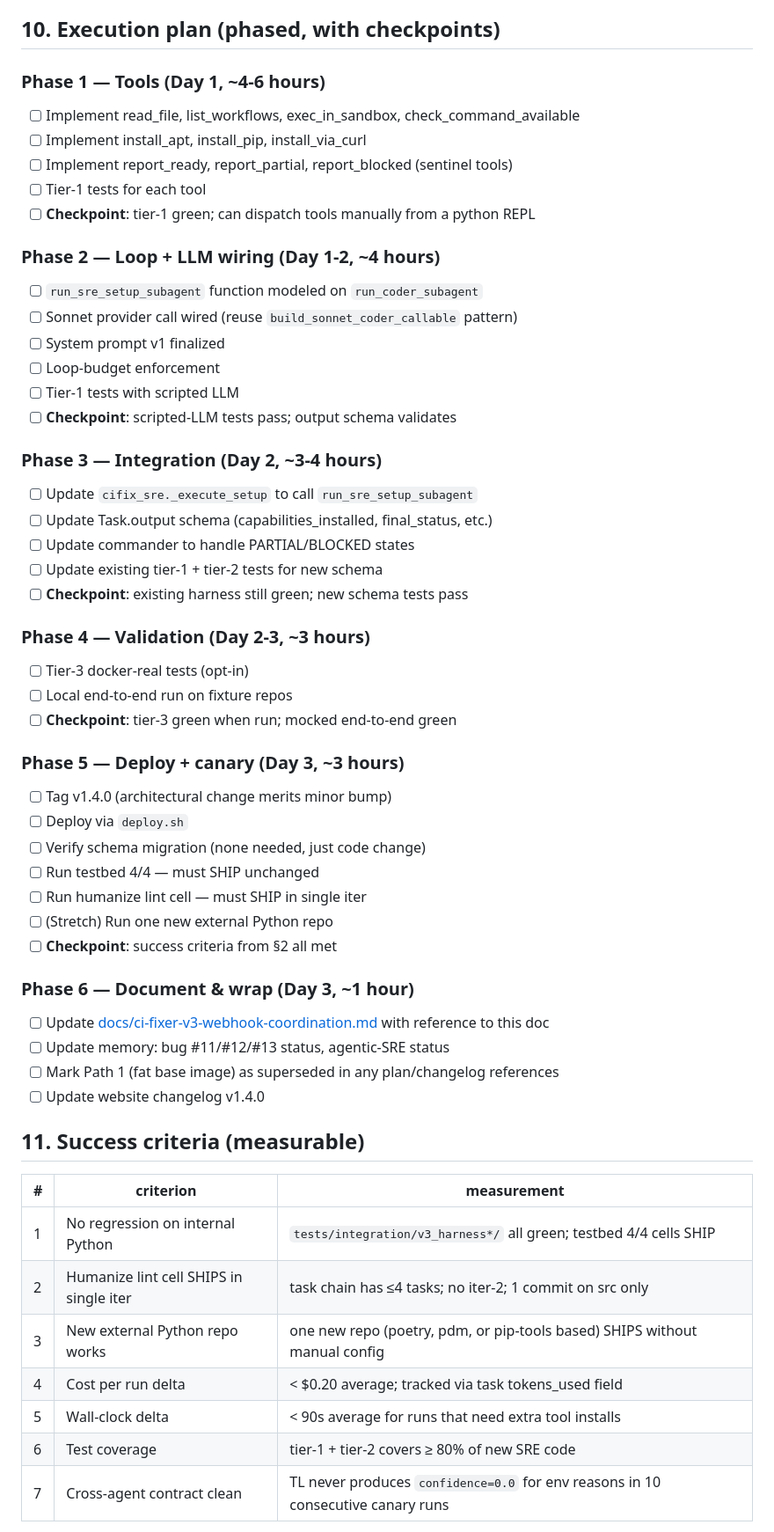
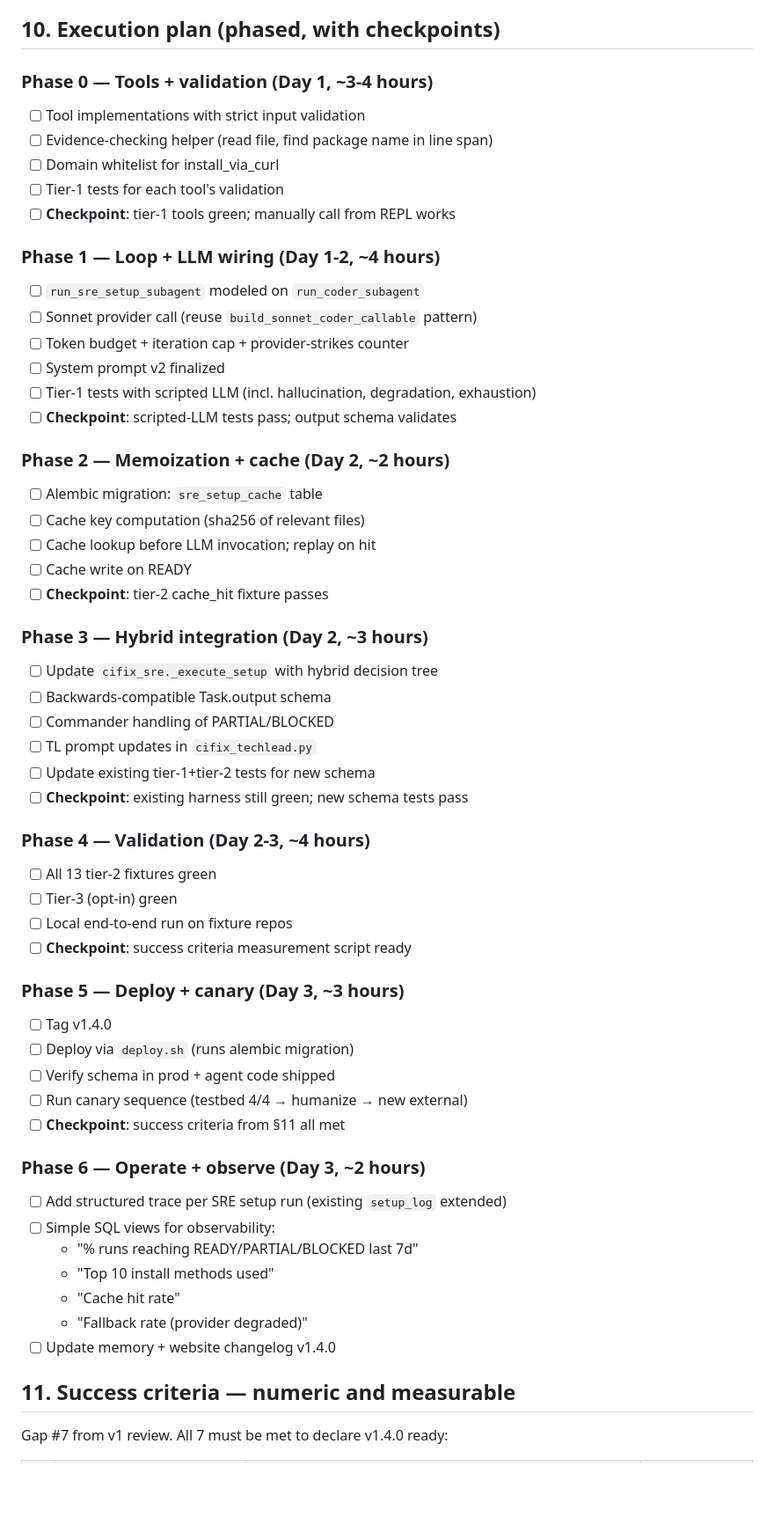
Before and after one commit to usephalanx/phalanx, a Markdown page: docs/ci-fixer-v3-agentic-sre.md, the part around one of its changes. Shown at 88% size. Drawn GitHub-style; blank space fills up the shorter version.

```diff
--- a/docs/ci-fixer-v3-agentic-sre.md
+++ b/docs/ci-fixer-v3-agentic-sre.md
@@ -278,57 +327,59 @@ Success threshold: 4/4 internal still green AND humanize SHIPS in single iter AN
 
 ## 10. Execution plan (phased, with checkpoints)
 
-### Phase 1 — Tools (Day 1, ~4-6 hours)
-- [ ] Implement read_file, list_workflows, exec_in_sandbox, check_command_available
-- [ ] Implement install_apt, install_pip, install_via_curl
-- [ ] Implement report_ready, report_partial, report_blocked (sentinel tools)
-- [ ] Tier-1 tests for each tool
-- [ ] **Checkpoint**: tier-1 green; can dispatch tools manually from a python REPL
+### Phase 0 — Tools + validation (Day 1, ~3-4 hours)
+- [ ] Tool implementations with strict input validation
+- [ ] Evidence-checking helper (read file, find package name in line span)
+- [ ] Domain whitelist for install_via_curl
+- [ ] Tier-1 tests for each tool's validation
+- [ ] **Checkpoint**: tier-1 tools green; manually call from REPL works
 
-### Phase 2 — Loop + LLM wiring (Day 1-2, ~4 hours)
-- [ ] `run_sre_setup_subagent` function modeled on `run_coder_subagent`
-- [ ] Sonnet provider call wired (reuse `build_sonnet_coder_callable` pattern)
-- [ ] System prompt v1 finalized
-- [ ] Loop-budget enforcement
-- [ ] Tier-1 tests with scripted LLM
+### Phase 1 — Loop + LLM wiring (Day 1-2, ~4 hours)
+- [ ] `run_sre_setup_subagent` modeled on `run_coder_subagent`
+- [ ] Sonnet provider call (reuse `build_sonnet_coder_callable` pattern)
+- [ ] Token budget + iteration cap + provider-strikes counter
+- [ ] System prompt v2 finalized
+- [ ] Tier-1 tests with scripted LLM (incl. hallucination, degradation, exhaustion)
 - [ ] **Checkpoint**: scripted-LLM tests pass; output schema validates
 
-### Phase 3 — Integration (Day 2, ~3-4 hours)
-- [ ] Update `cifix_sre._execute_setup` to call `run_sre_setup_subagent`
-- [ ] Update Task.output schema (capabilities_installed, final_status, etc.)
-- [ ] Update commander to handle PARTIAL/BLOCKED states
-- [ ] Update existing tier-1 + tier-2 tests for new schema
+### Phase 2 — Memoization + cache (Day 2, ~2 hours)
+- [ ] Alembic migration: `sre_setup_cache` table
+- [ ] Cache key computation (sha256 of relevant files)
+- [ ] Cache lookup before LLM invocation; replay on hit
+- [ ] Cache write on READY
+- [ ] **Checkpoint**: tier-2 cache_hit fixture passes
+
+### Phase 3 — Hybrid integration (Day 2, ~3 hours)
+- [ ] Update `cifix_sre._execute_setup` with hybrid decision tree
+- [ ] Backwards-compatible Task.output schema
+- [ ] Commander handling of PARTIAL/BLOCKED
+- [ ] TL prompt updates in `cifix_techlead.py`
+- [ ] Update existing tier-1+tier-2 tests for new schema
 - [ ] **Checkpoint**: existing harness still green; new schema tests pass
 
-### Phase 4 — Validation (Day 2-3, ~3 hours)
-- [ ] Tier-3 docker-real tests (opt-in)
+### Phase 4 — Validation (Day 2-3, ~4 hours)
+- [ ] All 13 tier-2 fixtures green
+- [ ] Tier-3 (opt-in) green
 - [ ] Local end-to-end run on fixture repos
-- [ ] **Checkpoint**: tier-3 green when run; mocked end-to-end green
+- [ ] **Checkpoint**: success criteria measurement script ready
 
 ### Phase 5 — Deploy + canary (Day 3, ~3 hours)
-- [ ] Tag v1.4.0 (architectural change merits minor bump)
-- [ ] Deploy via `deploy.sh`
-- [ ] Verify schema migration (none needed, just code change)
-- [ ] Run testbed 4/4 — must SHIP unchanged
-- [ ] Run humanize lint cell — must SHIP in single iter
-- [ ] (Stretch) Run one new external Python repo
-- [ ] **Checkpoint**: success criteria from §2 all met
+- [ ] Tag v1.4.0
+- [ ] Deploy via `deploy.sh` (runs alembic migration)
+- [ ] Verify schema in prod + agent code shipped
+- [ ] Run canary sequence (testbed 4/4 → humanize → new external)
+- [ ] **Checkpoint**: success criteria from §11 all met
 
-### Phase 6 — Document & wrap (Day 3, ~1 hour)
-- [ ] Update [docs/ci-fixer-v3-webhook-coordination.md](ci-fixer-v3-webhook-coordination.md) with reference to this doc
-- [ ] Update memory: bug #11/#12/#13 status, agentic-SRE status
-- [ ] Mark Path 1 (fat base image) as superseded in any plan/changelog references
-- [ ] Update website changelog v1.4.0
+### Phase 6 — Operate + observe (Day 3, ~2 hours)
+- [ ] Add structured trace per SRE setup run (existing `setup_log` extended)
+- [ ] Simple SQL views for observability:
+  - "% runs reaching READY/PARTIAL/BLOCKED last 7d"
+  - "Top 10 install methods used"
+  - "Cache hit rate"
+  - "Fallback rate (provider degraded)"
+- [ ] Update memory + website changelog v1.4.0
 
-## 11. Success criteria (measurable)
+## 11. Success criteria — **numeric and measurable**
 
-| # | criterion | measurement |
-|---|---|---|
-| 1 | No regression on internal Python | `tests/integration/v3_harness*/` all green; testbed 4/4 cells SHIP |
-| 2 | Humanize lint cell SHIPS in single iter | task chain has ≤4 tasks; no iter-2; 1 commit on src only |
-| 3 | New external Python repo works | one new repo (poetry, pdm, or pip-tools based) SHIPS without manual config |
-| 4 | Cost per run delta | < $0.20 average; tracked via task tokens_used field |
-| 5 | Wall-clock delta | < 90s average for runs that need extra tool installs |
-| 6 | Test coverage | tier-1 + tier-2 covers ≥ 80% of new SRE code |
-| 7 | Cross-agent contract clean | TL never produces `confidence=0.0` for env reasons in 10 consecutive canary runs |
+Gap #7 from v1 review. All 7 must be met to declare v1.4.0 ready:
 
```
Also changed, not shown: other parts of docs/ci-fixer-v3-agentic-sre.md (+309 -223 lines).
